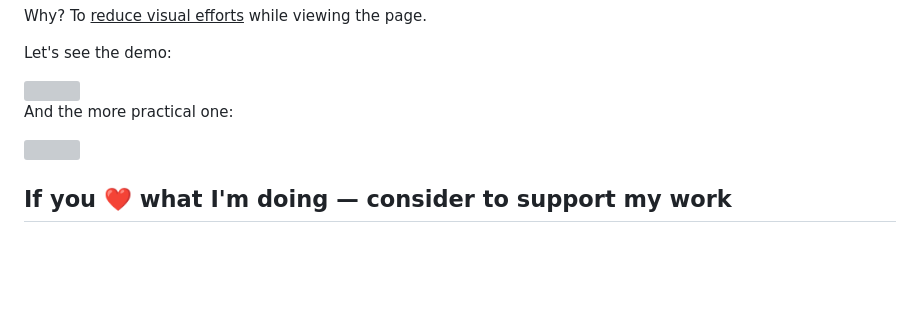
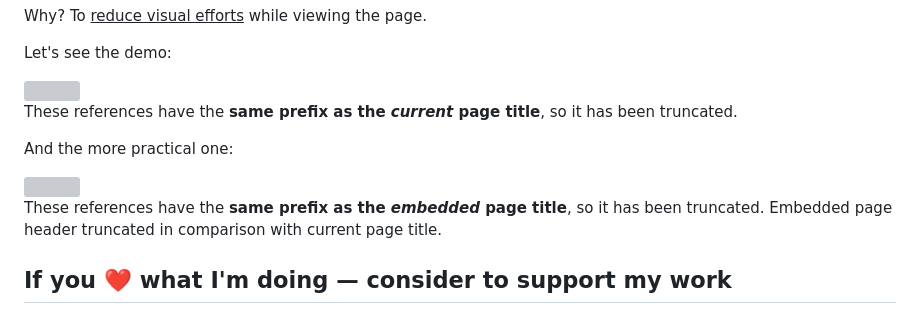
Before and after one commit to stdword/logseq13-shorten-my-links, a Markdown page: README.md, the part around the change. Rendered like a GitHub page; blank space fills up the shorter version; grey boxes are pictures that could not be loaded.

Commit message:
docs: update README.md

```diff
--- a/README.md
+++ b/README.md
@@ -32,10 +32,14 @@ Let's see the demo:
 
 <img width="350px" src="https://github.com/stdword/logseq13-shorten-my-links/assets/1984175/a855f45b-f6a7-4866-a465-e191fb773b5d"/>
 
+These references have the **same prefix as the *current* page title**, so it has been truncated.
+
 And the more practical one:
 
 <img width="650px" src="https://github.com/stdword/logseq13-shorten-my-links/assets/1984175/0c5c11a6-8a8f-4d1d-9c47-1a1da3e8c3e6"/>
 
+These references have the **same prefix as the *embedded* page title**, so it has been truncated.
+Embedded page header truncated in comparison with current page title.
 
 ## If you ❤️ what I'm doing — consider to support my work
 <p align="left">
```
